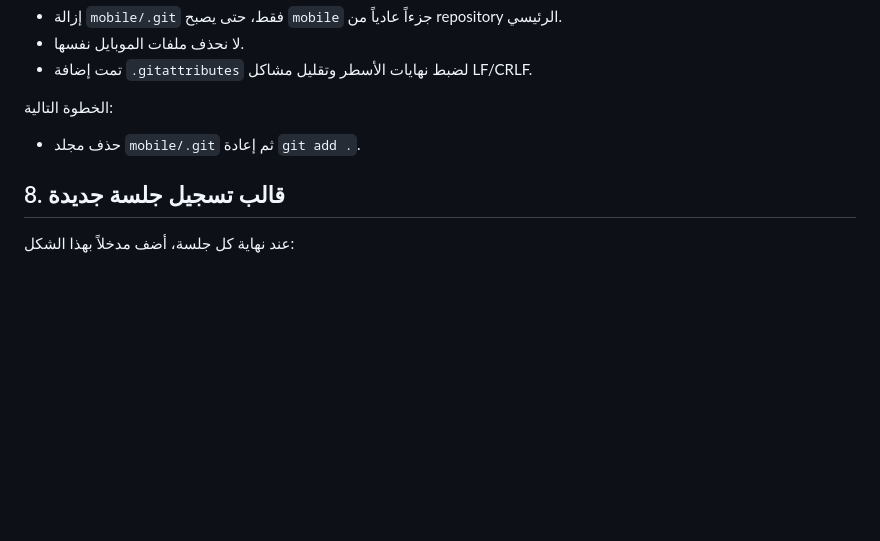
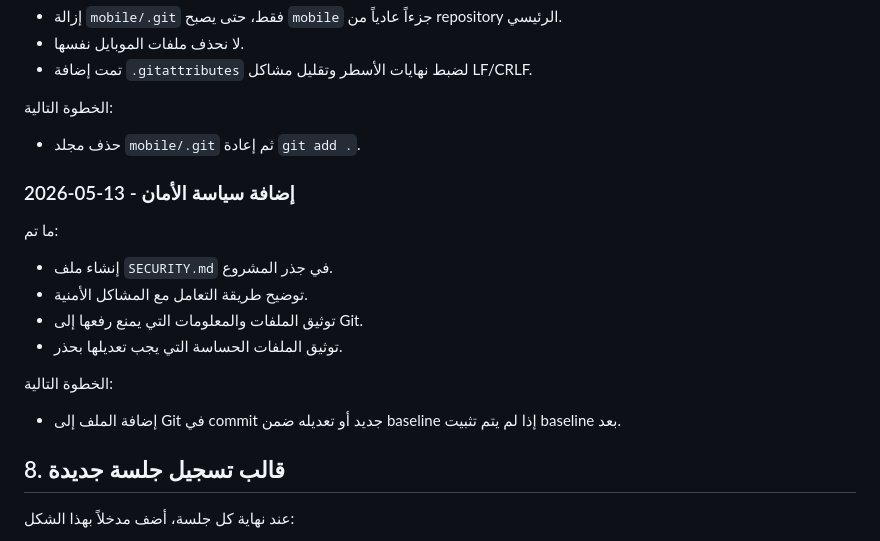
Before and after one commit to khatib96/rmdata, a Markdown page: AI_MEMORY.md, the part around the change. GitHub-like rendering; blank space fills up the shorter version.

Commit message:
docs: add security policy

```diff
--- a/AI_MEMORY.md
+++ b/AI_MEMORY.md
@@ -194,6 +194,19 @@ RMDATA هو نظام إدارة داخلي لشركة الرداء الموحد.
 
 - حذف مجلد `mobile/.git` ثم إعادة `git add .`.
 
+### 2026-05-13 - إضافة سياسة الأمان
+
+ما تم:
+
+- إنشاء ملف `SECURITY.md` في جذر المشروع.
+- توضيح طريقة التعامل مع المشاكل الأمنية.
+- توثيق الملفات والمعلومات التي يمنع رفعها إلى Git.
+- توثيق الملفات الحساسة التي يجب تعديلها بحذر.
+
+الخطوة التالية:
+
+- إضافة الملف إلى Git في commit جديد أو تعديله ضمن baseline إذا لم يتم تثبيت baseline بعد.
+
 ## 8. قالب تسجيل جلسة جديدة
 
 عند نهاية كل جلسة، أضف مدخلاً بهذا الشكل:
```
Also changed, not shown: SECURITY.md (added, +62 -0 lines).
